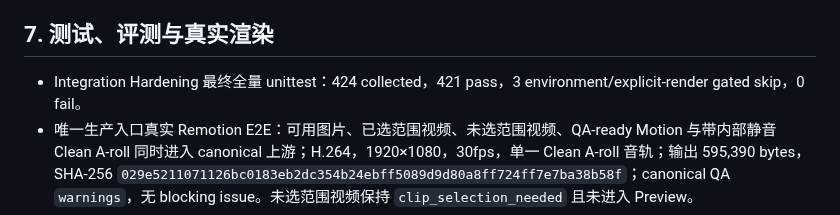
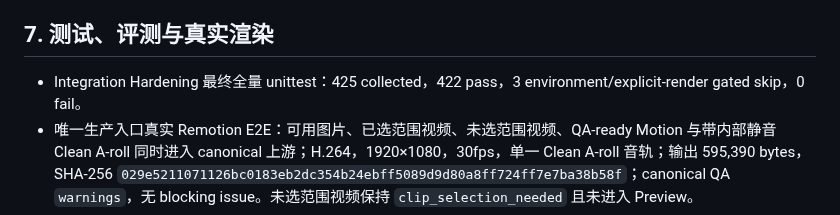
Before and after one commit to HWang0310/deep-talk-studio, a Markdown page: HANDOFF.md, the part around the change. Rendered like a GitHub page.

Commit message:
docs: record complete integrated e2e evidence

```diff
--- a/HANDOFF.md
+++ b/HANDOFF.md
@@ -80,7 +80,7 @@ five-group rederivation QA → ALIGNED_PREVIEW.mp4
 
 ## 7. 测试、评测与真实渲染
 
-- Integration Hardening 最终全量 unittest：424 collected，421 pass，3 environment/explicit-render gated skip，0 fail。
+- Integration Hardening 最终全量 unittest：425 collected，422 pass，3 environment/explicit-render gated skip，0 fail。
 - 唯一生产入口真实 Remotion E2E：可用图片、已选范围视频、未选范围视频、QA-ready Motion 与带内部静音 Clean A-roll 同时进入 canonical 上游；H.264，1920×1080，30fps，单一 Clean A-roll 音轨；输出 595,390 bytes，SHA-256 `029e5211071126bc0183eb2dc354b24ebff5089d9d80a8ff724ff7e7ba38b58f`；canonical QA `warnings`，无 blocking issue。未选范围视频保持 `clip_selection_needed` 且未进入 Preview。
 - 自然语言 Revision 快速真实媒体链：Bridge r2、`ALIGNED_PREVIEW-r0002.mp4`、Manifest r2、QA r2 均不可覆盖保存并通过（warnings）。
 - 3 个 skip：真实 OpenAI transcription smoke（key/media environment unavailable）、旧 Remotion + HyperFrames 双引擎 integration 默认关闭、exact-entrypoint Remotion 回归默认显式开启；后者本轮已人工显式运行并成功。
```
